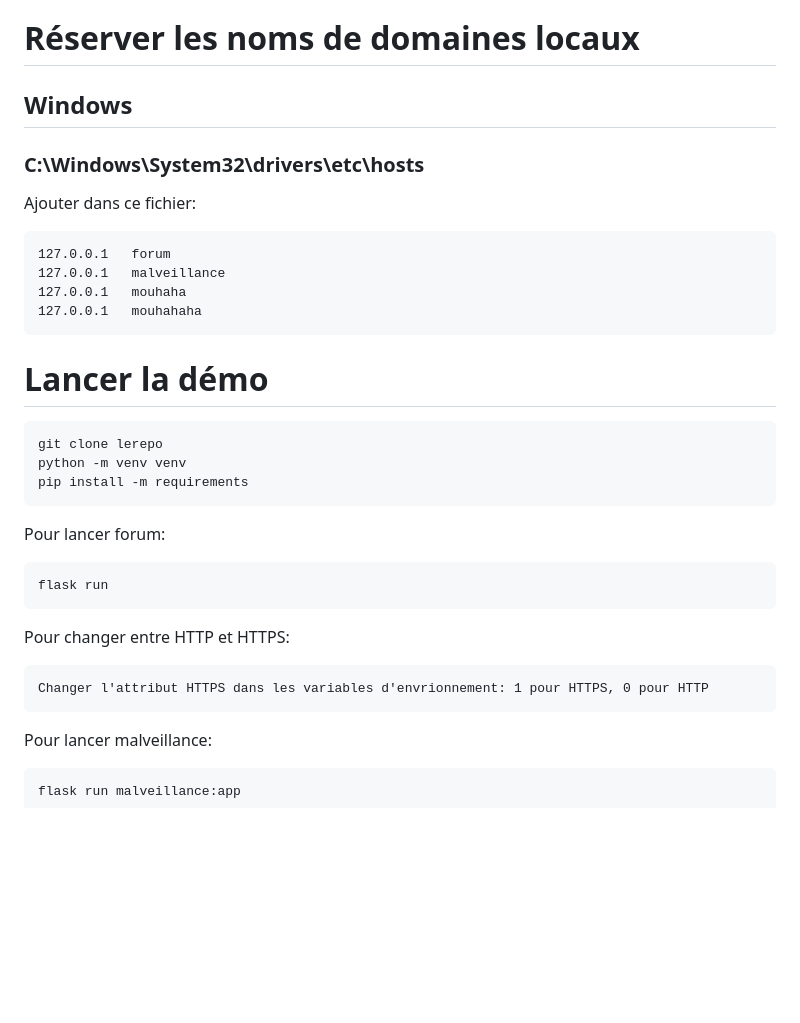
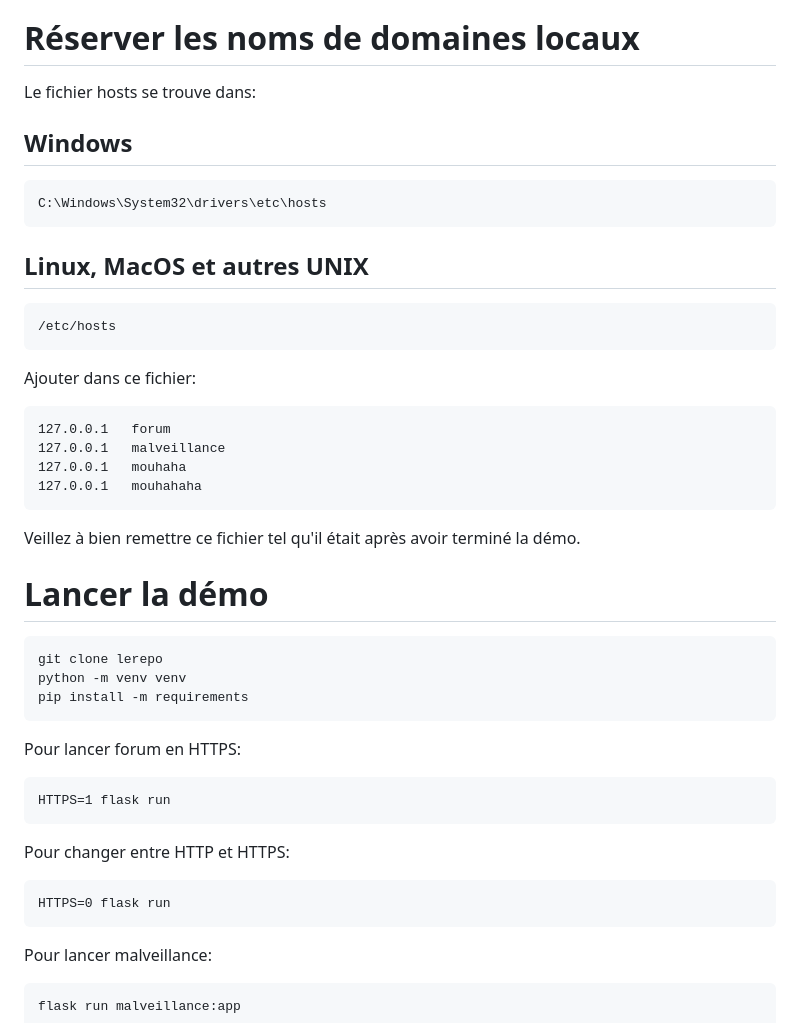
Before and after one commit to Valentxn7/web-session-hijacking-attack-and-mitigation, a Markdown page: README.md, the part around the change. Drawn GitHub-style; blank space fills up the shorter version.

Commit message:
Ajout des consignes pour les utilisteurs n'utilisant pas Windows

````diff
--- a/README.md
+++ b/README.md
@@ -7,9 +7,16 @@ https://mouhahaha:5003/
 
 # Réserver les noms de domaines locaux
 
+Le fichier hosts se trouve dans:
 ## Windows
+```
+C:\Windows\System32\drivers\etc\hosts
+```
 
-### C:\Windows\System32\drivers\etc\hosts
+## Linux, MacOS et autres UNIX
+```
+/etc/hosts
+```
 
 Ajouter dans ce fichier:
 ```
@@ -18,19 +25,22 @@ Ajouter dans ce fichier:
 127.0.0.1   mouhaha
 127.0.0.1   mouhahaha
 ```
+
+Veillez à bien remettre ce fichier tel qu'il était après avoir terminé la démo.
+
 # Lancer la démo
 ```
 git clone lerepo
 python -m venv venv
 pip install -m requirements
 ```
-Pour lancer forum:
+Pour lancer forum en HTTPS:
 ```
-flask run
+HTTPS=1 flask run
 ```
 Pour changer entre HTTP et HTTPS:
 ```
-Changer l'attribut HTTPS dans les variables d'envrionnement: 1 pour HTTPS, 0 pour HTTP
+HTTPS=0 flask run
 ```
 Pour lancer malveillance:
 ```
````
